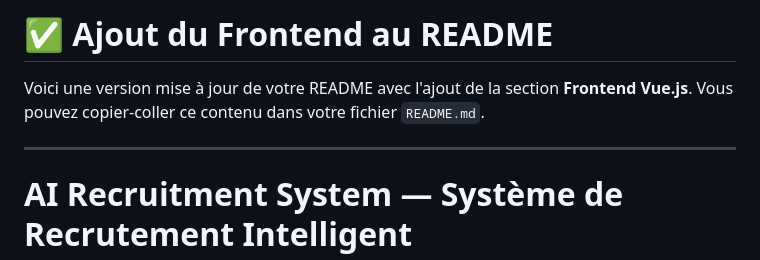
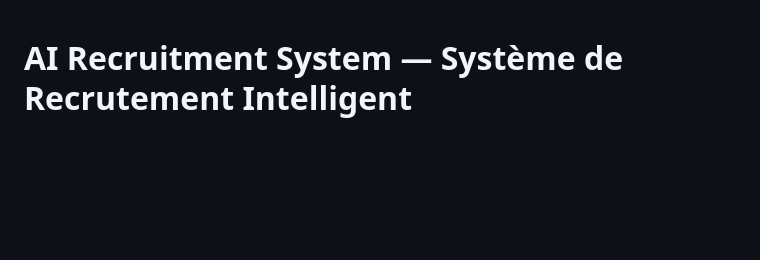
Before and after one commit to alaouiis310/AI-Recruitment-System, a Markdown page: README.md, the part around the change. Rendered like a GitHub page; blank space fills up the shorter version.

```diff
--- a/README.md
+++ b/README.md
@@ -1,8 +1,3 @@
-# ✅ Ajout du Frontend au README
-
-Voici une version mise à jour de votre README avec l'ajout de la section **Frontend Vue.js**. Vous pouvez copier-coller ce contenu dans votre fichier `README.md`.
-
----
 
 # AI Recruitment System — Système de Recrutement Intelligent
 
```
